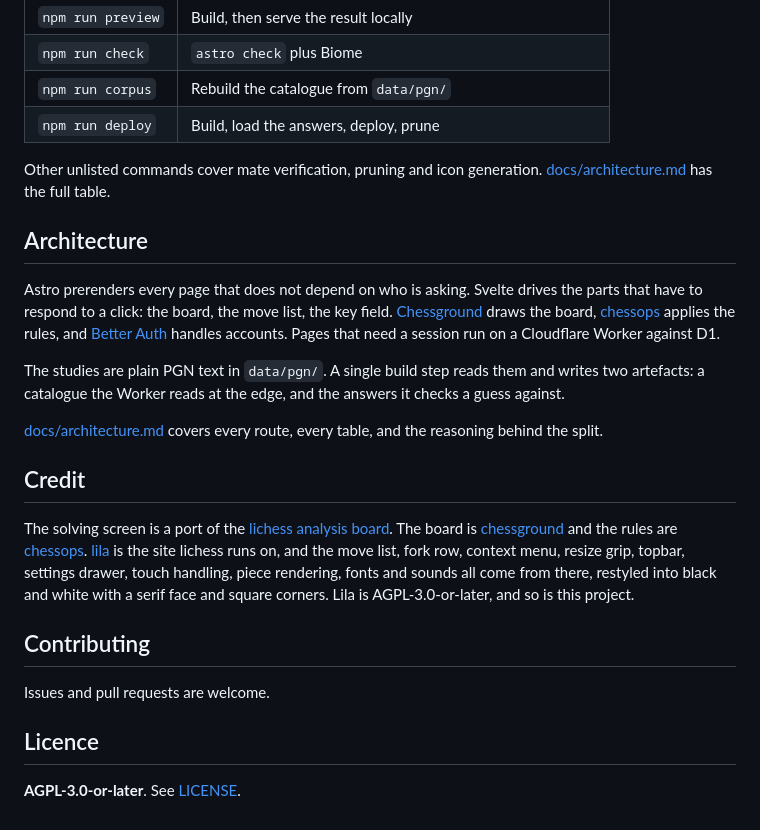
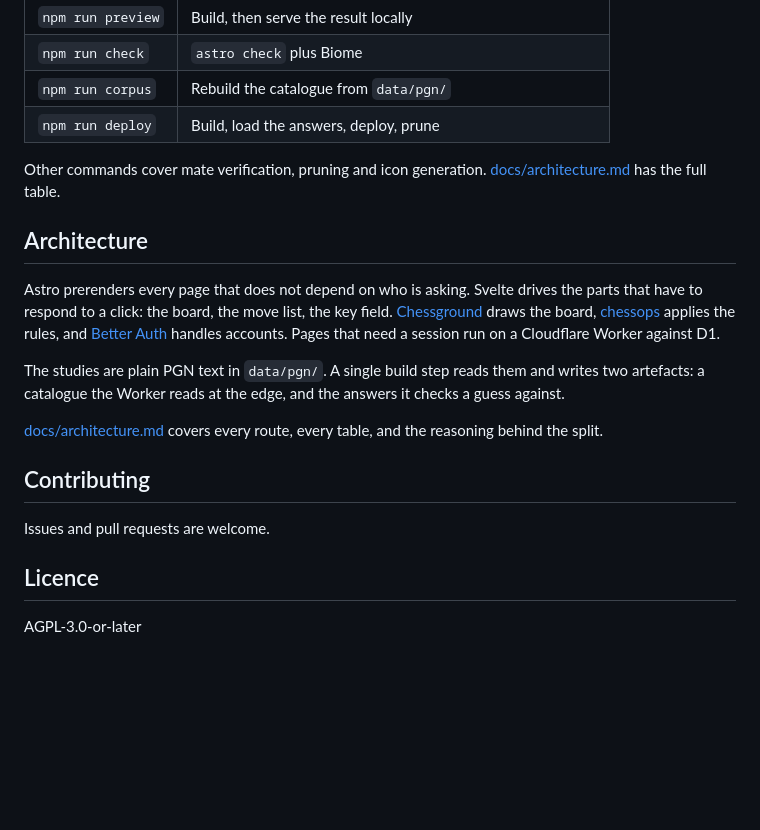
Before and after one commit to visserle/keymove.xyz, a Markdown page: README.md, the part around the change. GitHub-like rendering; blank space fills up the shorter version.

```diff
--- a/README.md
+++ b/README.md
@@ -53,7 +53,7 @@ Lichess sign-in only works against the live site, so locally you are a guest. Ev
 | `npm run corpus`  | Rebuild the catalogue from `data/pgn/`                           |
 | `npm run deploy`  | Build, load the answers, deploy, prune                           |
 
-Other unlisted commands cover mate verification, pruning and icon generation. [docs/architecture.md](docs/architecture.md) has the full table.
+Other commands cover mate verification, pruning and icon generation. [docs/architecture.md](docs/architecture.md) has the full table.
 
 ## Architecture
 
@@ -63,14 +63,10 @@ The studies are plain PGN text in `data/pgn/`. A single build step reads them an
 
 [docs/architecture.md](docs/architecture.md) covers every route, every table, and the reasoning behind the split.
 
-## Credit
-
-The solving screen is a port of the [lichess analysis board](https://lichess.org/analysis). The board is [chessground](https://github.com/lichess-org/chessground) and the rules are [chessops](https://github.com/niklasf/chessops). [lila](https://github.com/lichess-org/lila) is the site lichess runs on, and the move list, fork row, context menu, resize grip, topbar, settings drawer, touch handling, piece rendering, fonts and sounds all come from there, restyled into black and white with a serif face and square corners. Lila is AGPL-3.0-or-later, and so is this project.
-
 ## Contributing
 
 Issues and pull requests are welcome.
 
 ## Licence
 
-**AGPL-3.0-or-later**. See [LICENSE](LICENSE).
+AGPL-3.0-or-later
```
